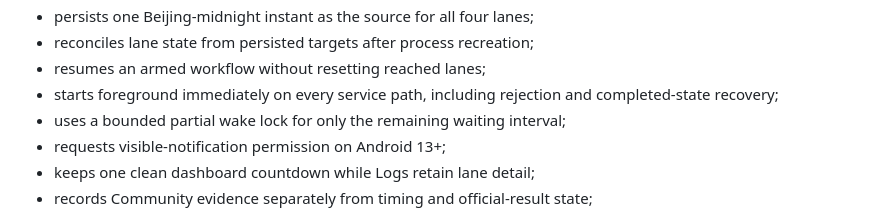
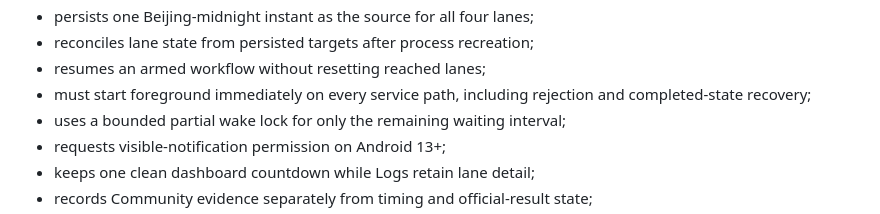
Before and after one commit to jaydumisuni/MIBU, a Markdown page: docs/ARCHITECTURE.md, the part around the change. Drawn GitHub-style.

Commit message:
Make the foreground-start contract explicit in architecture

```diff
--- a/docs/ARCHITECTURE.md
+++ b/docs/ARCHITECTURE.md
@@ -34,7 +34,7 @@ The app:
 - persists one Beijing-midnight instant as the source for all four lanes;
 - reconciles lane state from persisted targets after process recreation;
 - resumes an armed workflow without resetting reached lanes;
-- starts foreground immediately on every service path, including rejection and completed-state recovery;
+- must start foreground immediately on every service path, including rejection and completed-state recovery;
 - uses a bounded partial wake lock for only the remaining waiting interval;
 - requests visible-notification permission on Android 13+;
 - keeps one clean dashboard countdown while Logs retain lane detail;
```
